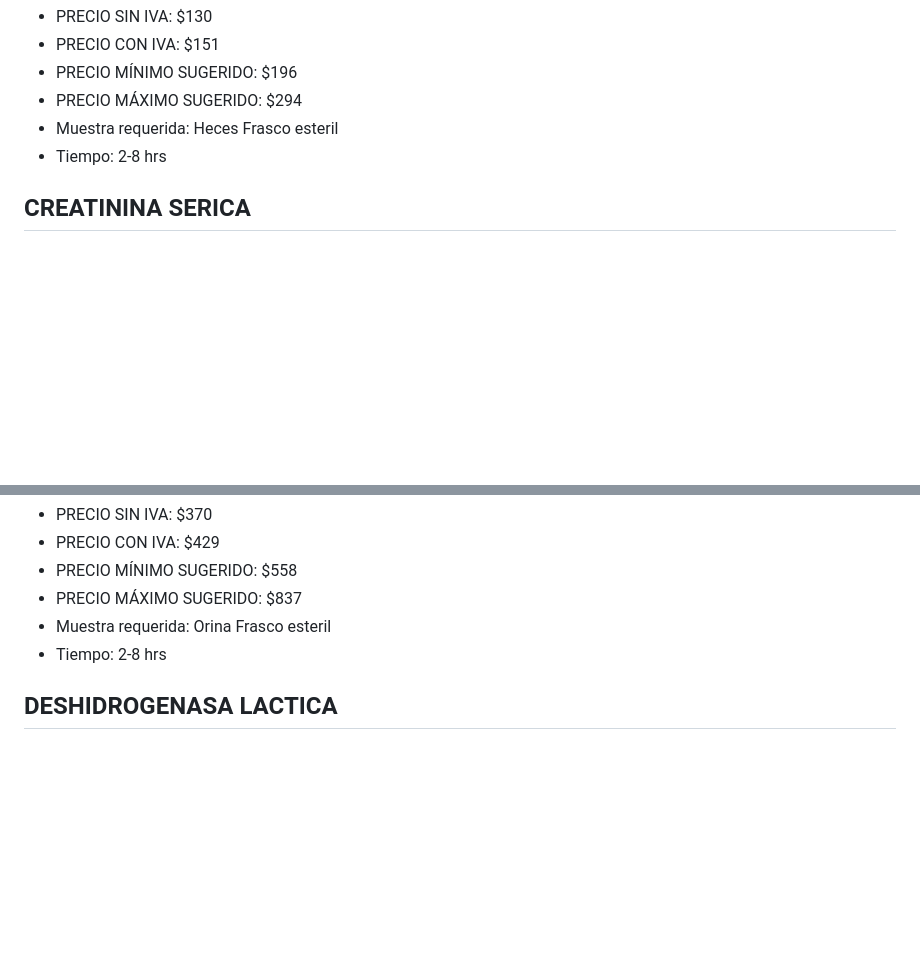
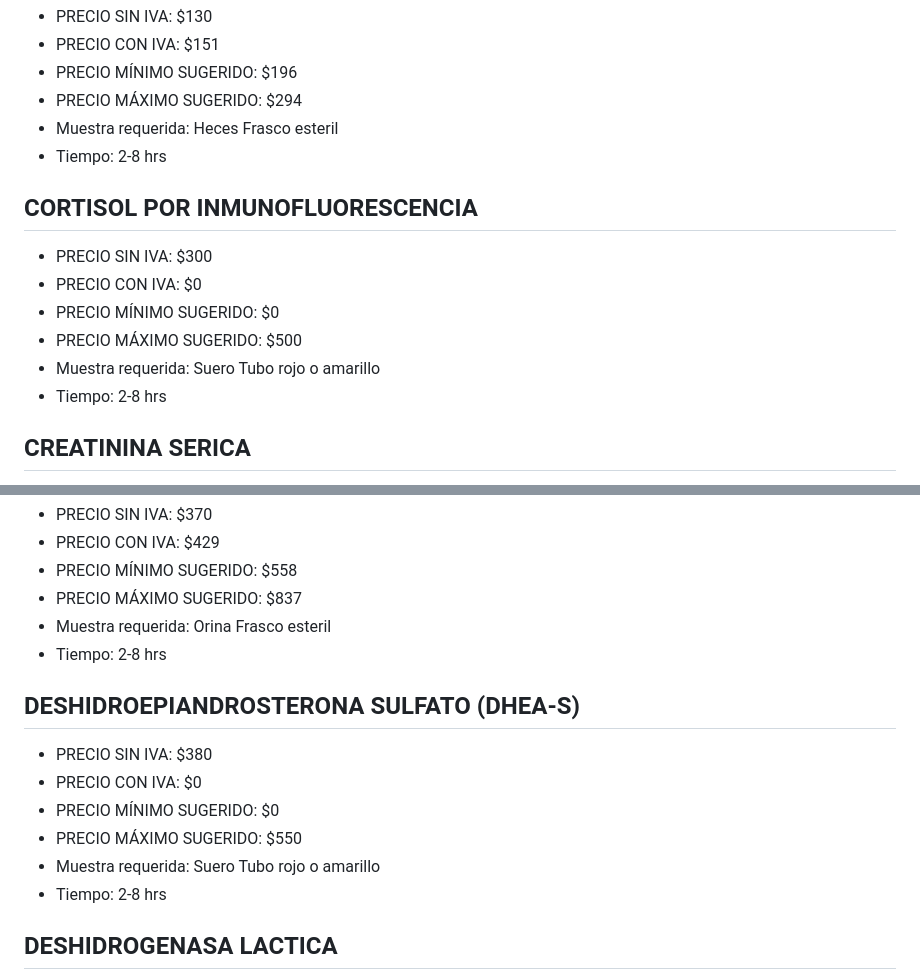
Before and after one commit to Quint4n4/Bot-Laboratorio-, a Markdown page: conocimiento.md, 2 parts joined by grey strips. Rendered like a GitHub page; blank space fills up the shorter version.

Commit message:
Catalogo: agrega CORTISOL INMUNOFLUORESCENCIA y DHEA-S
- CORTISOL POR INMUNOFLUORESCENCIA: sin_iva $300, max $500
- DESHIDROEPIANDROSTERONA SULFATO (DHEA-S): sin_iva $380, max $550

En ambos, precio con IVA y minimo sugerido quedan en $0 porque el
proveedor no los provee.

Co-Authored-By: Claude Opus 4.7 (1M context) <noreply@anthropic.com>

```diff
--- a/conocimiento.md
+++ b/conocimiento.md
@@ -468,6 +468,14 @@ INSTRUCCIÓN IMPORTANTE: Usa SIEMPRE el campo 'PRECIO MÁXIMO SUGERIDO' para cot
 - Muestra requerida: Heces Frasco esteril
 - Tiempo: 2-8 hrs
 
+## CORTISOL POR INMUNOFLUORESCENCIA
+- PRECIO SIN IVA: $300
+- PRECIO CON IVA: $0
+- PRECIO MÍNIMO SUGERIDO: $0
+- PRECIO MÁXIMO SUGERIDO: $500
+- Muestra requerida: Suero Tubo rojo o amarillo
+- Tiempo: 2-8 hrs
+
 ## CREATININA SERICA
 - PRECIO SIN IVA: $45
 - PRECIO CON IVA: $52
@@ -604,6 +612,14 @@ INSTRUCCIÓN IMPORTANTE: Usa SIEMPRE el campo 'PRECIO MÁXIMO SUGERIDO' para cot
 - Muestra requerida: Orina Frasco esteril
 - Tiempo: 2-8 hrs
 
+## DESHIDROEPIANDROSTERONA SULFATO (DHEA-S)
+- PRECIO SIN IVA: $380
+- PRECIO CON IVA: $0
+- PRECIO MÍNIMO SUGERIDO: $0
+- PRECIO MÁXIMO SUGERIDO: $550
+- Muestra requerida: Suero Tubo rojo o amarillo
+- Tiempo: 2-8 hrs
+
 ## DESHIDROGENASA  LACTICA
 - PRECIO SIN IVA: $70
 - PRECIO CON IVA: $81
```
